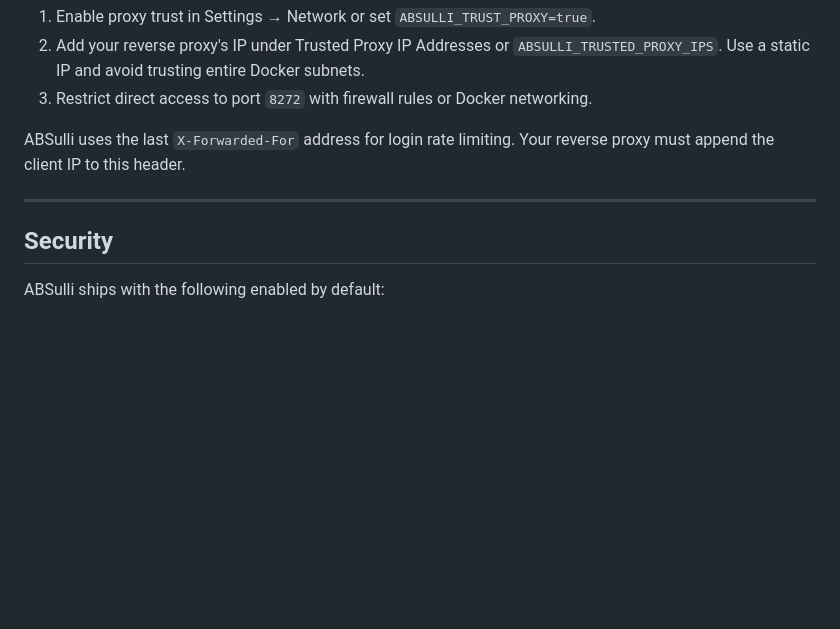
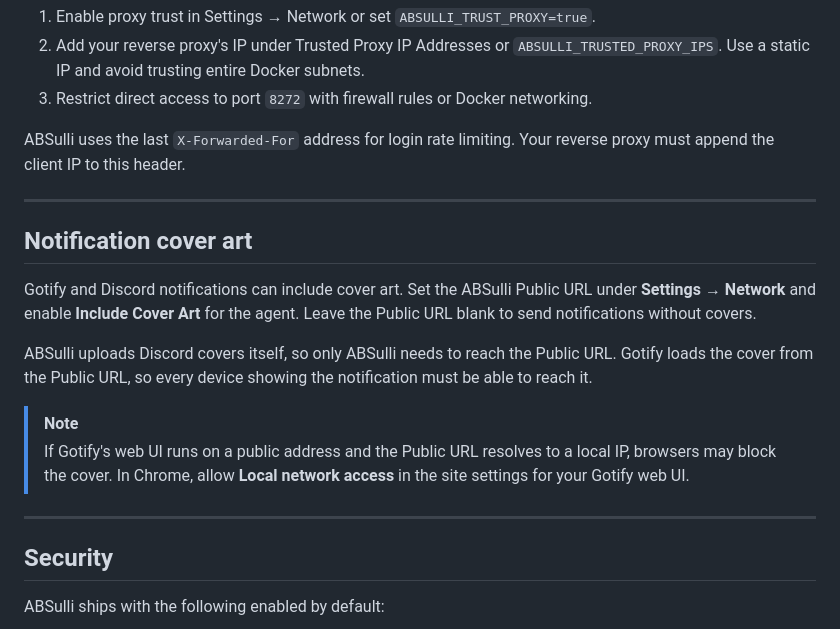
Before and after one commit to operationETH/ABSulli, a Markdown page: README.md, the part around the change. Rendered like a GitHub page; blank space fills up the shorter version.

Commit message:
docs: add notification cover art section

```diff
--- a/README.md
+++ b/README.md
@@ -224,6 +224,17 @@ ABSulli uses the last `X-Forwarded-For` address for login rate limiting. Your re
 
 ---
 
+## Notification cover art
+
+Gotify and Discord notifications can include cover art. Set the ABSulli Public URL under **Settings → Network** and enable **Include Cover Art** for the agent. Leave the Public URL blank to send notifications without covers.
+
+ABSulli uploads Discord covers itself, so only ABSulli needs to reach the Public URL. Gotify loads the cover from the Public URL, so every device showing the notification must be able to reach it.
+
+> [!NOTE]
+> If Gotify's web UI runs on a public address and the Public URL resolves to a local IP, browsers may block the cover. In Chrome, allow **Local network access** in the site settings for your Gotify web UI.
+
+---
+
 ## Security
 
 ABSulli ships with the following enabled by default:
```
